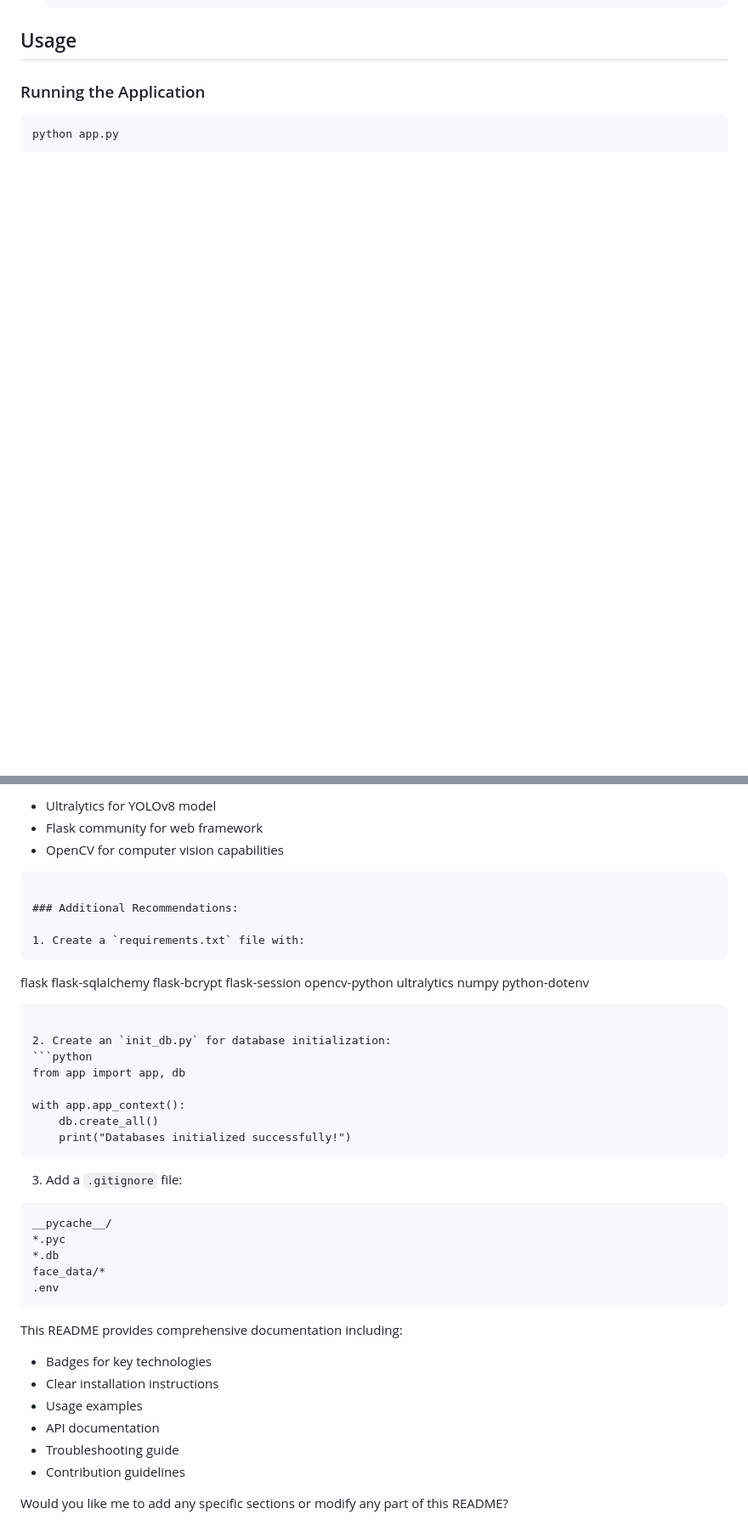
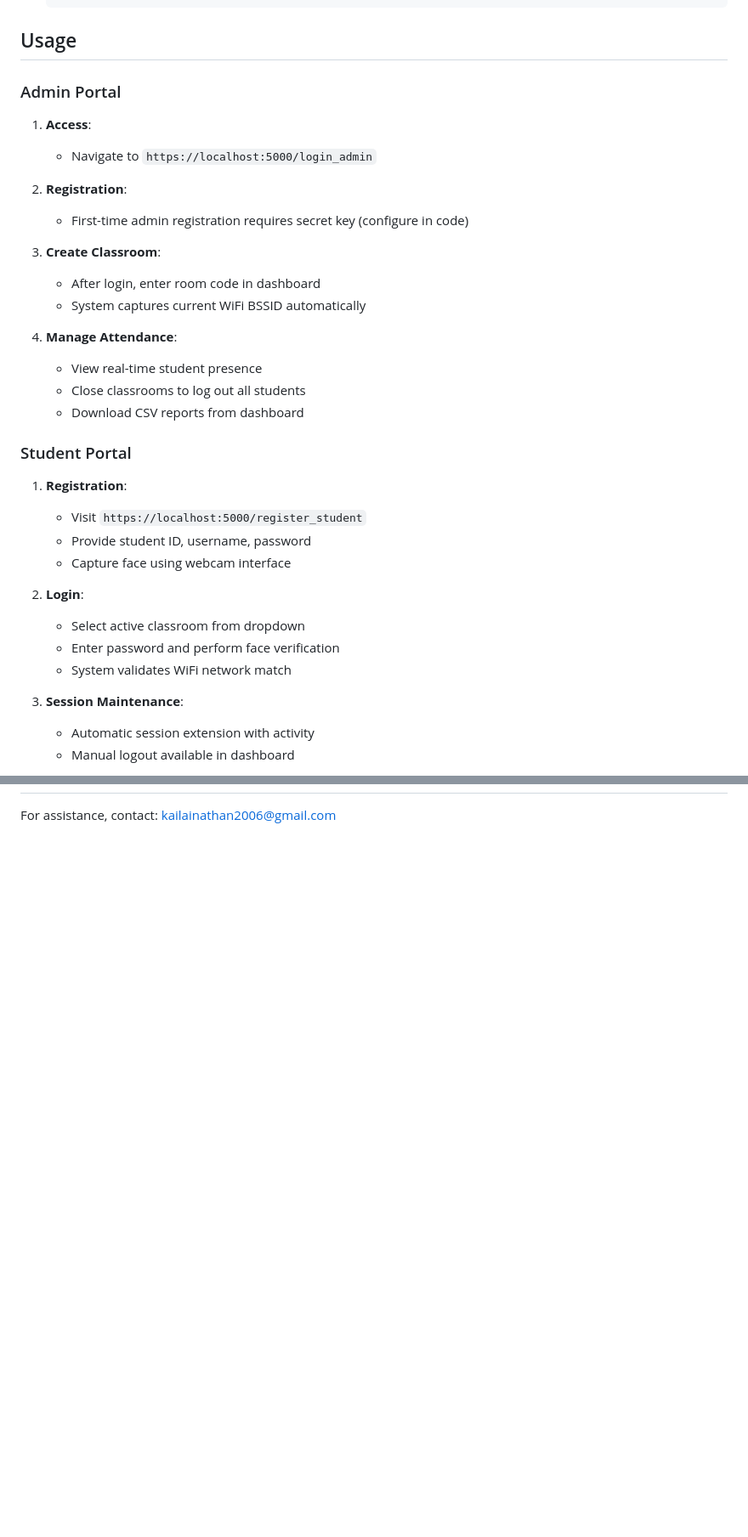
Before and after one commit to kailai-13/True_Wifi_Attendance, a Markdown page: README.md, 2 parts joined by grey strips. Shown: that part at 85% size. Drawn GitHub-style; blank space fills up the shorter version.

````diff
--- a/README.md
+++ b/README.md
@@ -66,6 +73,36 @@ A Flask-based web application for attendance tracking using face recognition and
 
 ## Usage
 
-### Running the Application
-```bash
-python app.py
+### Admin Portal
+
+1. **Access**:
+   - Navigate to `https://localhost:5000/login_admin`
+
+2. **Registration**:
+   - First-time admin registration requires secret key (configure in code)
+
+3. **Create Classroom**:
+   - After login, enter room code in dashboard
+   - System captures current WiFi BSSID automatically
+
+4. **Manage Attendance**:
+   - View real-time student presence
+   - Close classrooms to log out all students
+   - Download CSV reports from dashboard
+
+### Student Portal
+
+1. **Registration**:
+   - Visit `https://localhost:5000/register_student`
+   - Provide student ID, username, password
+   - Capture face using webcam interface
+
+2. **Login**:
+   - Select active classroom from dropdown
+   - Enter password and perform face verification
+   - System validates WiFi network match
+
+3. **Session Maintenance**:
+   - Automatic session extension with activity
+   - Manual logout available in dashboard
+
@@ -149,47 +177,2 @@ MIT License
 
-- Ultralytics for YOLOv8 model
-- Flask community for web framework
-- OpenCV for computer vision capabilities
-```
-
-### Additional Recommendations:
-
-1. Create a `requirements.txt` file with:
-```
-flask
-flask-sqlalchemy
-flask-bcrypt
-flask-session
-opencv-python
-ultralytics
-numpy
-python-dotenv
-```
-
-2. Create an `init_db.py` for database initialization:
-```python
-from app import app, db
-
-with app.app_context():
-    db.create_all()
-    print("Databases initialized successfully!")
-```
-
-3. Add a `.gitignore` file:
-```
-__pycache__/
-*.pyc
-*.db
-face_data/*
-.env
-```
-
-This README provides comprehensive documentation including:
-- Badges for key technologies
-- Clear installation instructions
-- Usage examples
-- API documentation
-- Troubleshooting guide
-- Contribution guidelines
-
-Would you like me to add any specific sections or modify any part of this README?
+For assistance, contact: [kailainathan2006@gmail.com](mailto:kailainathan2006@gmail.com)
````
Also changed, not shown: other parts of README.md (+102 -104 lines).
